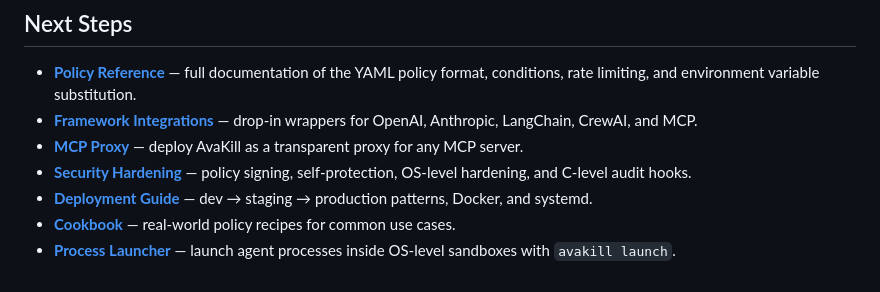
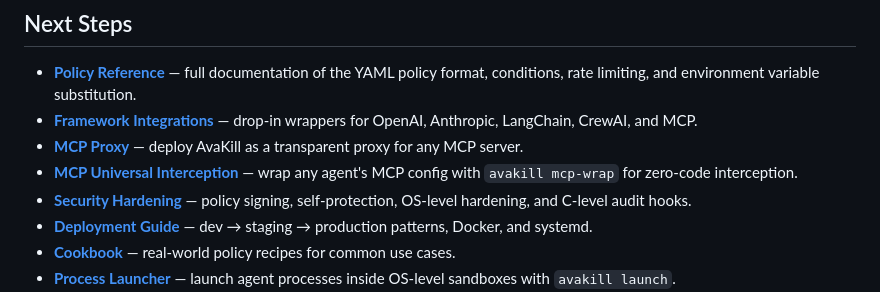
Before and after one commit to log-bell/avakill, a Markdown page: docs/getting-started.md, the part around the change. Drawn GitHub-style.

```diff
--- a/docs/getting-started.md
+++ b/docs/getting-started.md
@@ -569,6 +569,7 @@ Exit codes: `0` = allowed, `2` = denied, `1` = error.
 - **[Policy Reference](policy-reference.md)** — full documentation of the YAML policy format, conditions, rate limiting, and environment variable substitution.
 - **[Framework Integrations](framework-integrations.md)** — drop-in wrappers for OpenAI, Anthropic, LangChain, CrewAI, and MCP.
 - **[MCP Proxy](mcp-proxy.md)** — deploy AvaKill as a transparent proxy for any MCP server.
+- **[MCP Universal Interception](mcp-proxy-universal.md)** — wrap any agent's MCP config with `avakill mcp-wrap` for zero-code interception.
 - **[Security Hardening](security-hardening.md)** — policy signing, self-protection, OS-level hardening, and C-level audit hooks.
 - **[Deployment Guide](deployment.md)** — dev → staging → production patterns, Docker, and systemd.
 - **[Cookbook](cookbook.md)** — real-world policy recipes for common use cases.
```
Also changed, not shown: docs/mcp-proxy-universal.md (added, +193 -0 lines).
